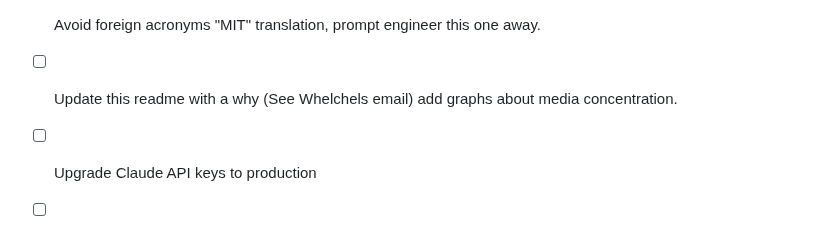
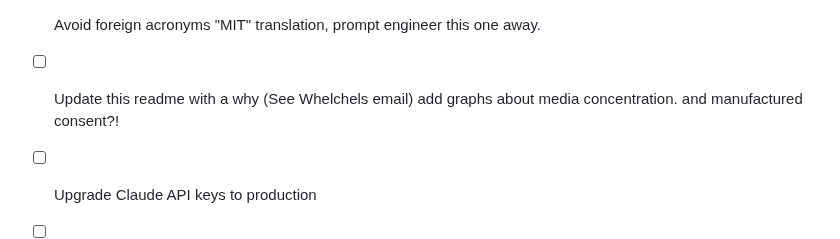
Before and after one commit to Medusa-Intelligence-Corp/TranslateTribune, a Markdown page: README.md, the part around the change. GitHub-like rendering.

```diff
--- a/README.md
+++ b/README.md
@@ -72,7 +72,7 @@ Join us in our mission to make global news accessible to everyone, regardless of
 ## TODO
 - [ ] add specific sections on business, culture, politics etc..
 - [ ] Avoid foreign acronyms "MIT" translation, prompt engineer this one away.
-- [ ] Update this readme with a why (See Whelchels email) add graphs about media concentration.
+- [ ] Update this readme with a why (See Whelchels email) add graphs about media concentration. and manufactured consent?!
 - [ ] Upgrade Claude API keys to production
 - [ ] Properly market/share
 - [ ] Solicit donations and no-tracker honor-system subscriptions (via coinbase and patreon)
```
